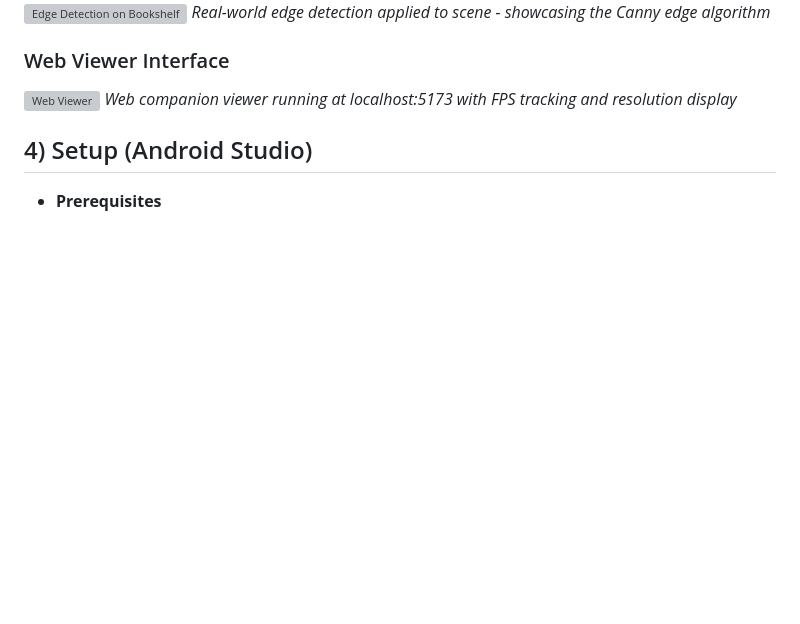
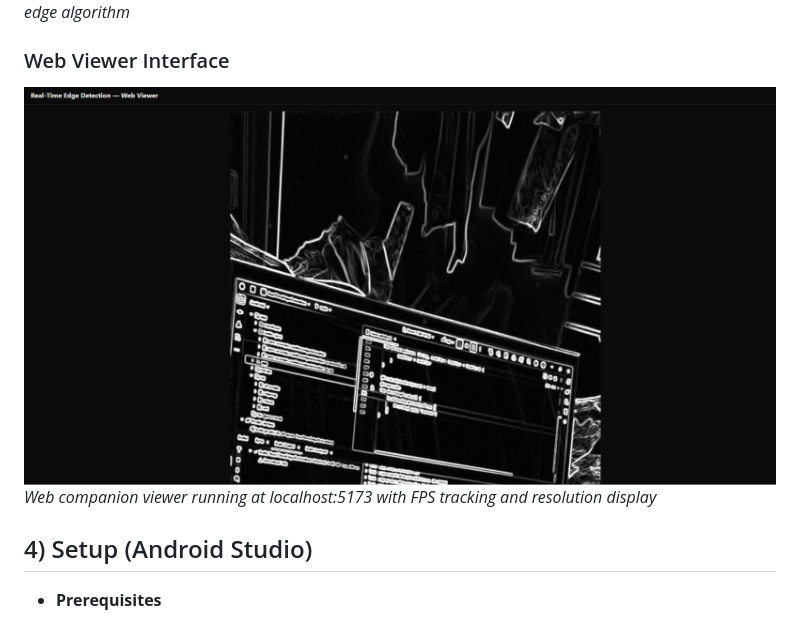
Before and after one commit to sathish0416/RealTimeEdgeDetection, a Markdown page: README.md, the part around the change. Rendered like a GitHub page; pictures changed too: docs/screenshots/web_viewer.png (added); blank space fills up the shorter version; grey boxes are pictures that could not be loaded.

Commit message:
Add screenshots for README

```diff
--- a/README.md
+++ b/README.md
@@ -51,7 +51,7 @@ A cross-platform project that demonstrates real-time image edge detection on And
 *Real-world edge detection applied to scene - showcasing the Canny edge algorithm*
 
 ### Web Viewer Interface
-![Web Viewer](docs/screenshots/web_viewer.jpg)
+![Web Viewer](docs/screenshots/web_viewer.png)
 *Web companion viewer running at localhost:5173 with FPS tracking and resolution display*
 
 
```
Also changed, not shown: docs/screenshots/android_studio_edge_detection.jpg (added), docs/screenshots/edge_detection_bookshelf.jpg (added).
